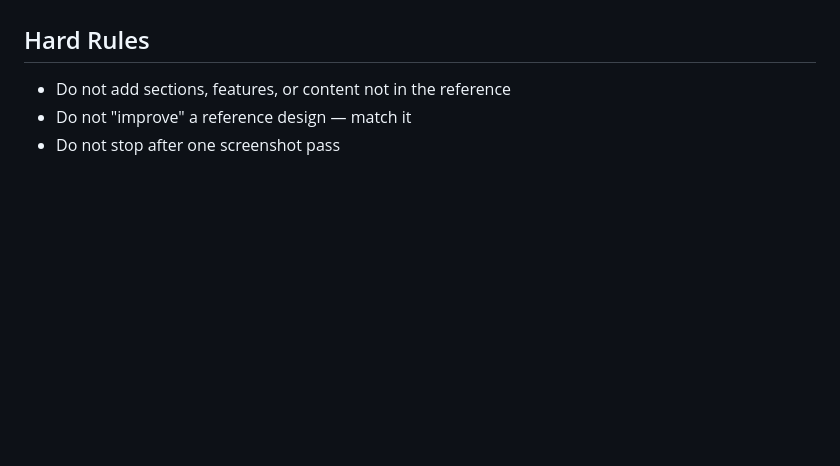
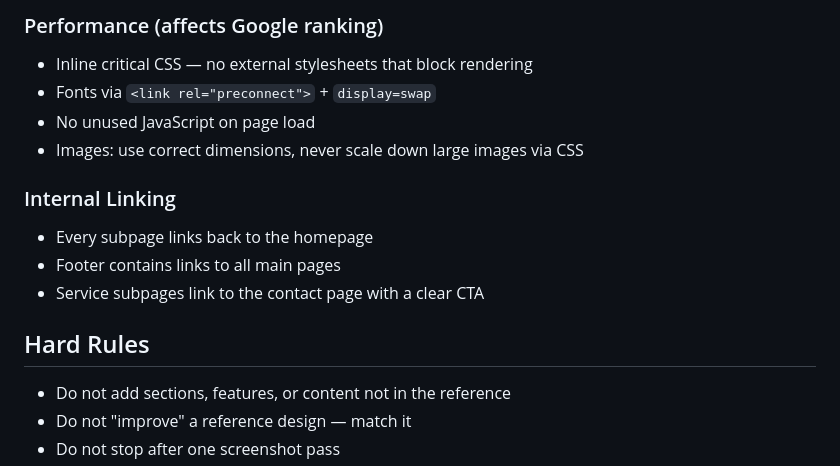
Before and after one commit to meisterimnetz/website-test, a Markdown page: CLAUDE.md, the part around one of its changes. Drawn GitHub-style; blank space fills up the shorter version.

Commit message:
Add comprehensive SEO rules to CLAUDE.md

```diff
--- a/CLAUDE.md
+++ b/CLAUDE.md
@@ -49,3 +123,14 @@
+### Performance (affects Google ranking)
+- Inline critical CSS — no external stylesheets that block rendering
+- Fonts via `<link rel="preconnect">` + `display=swap`
+- No unused JavaScript on page load
+- Images: use correct dimensions, never scale down large images via CSS
+
+### Internal Linking
+- Every subpage links back to the homepage
+- Footer contains links to all main pages
+- Service subpages link to the contact page with a clear CTA
+
 ## Hard Rules
 - Do not add sections, features, or content not in the reference
 - Do not "improve" a reference design — match it
```
Also changed, not shown: other parts of CLAUDE.md (+74 -0 lines).
